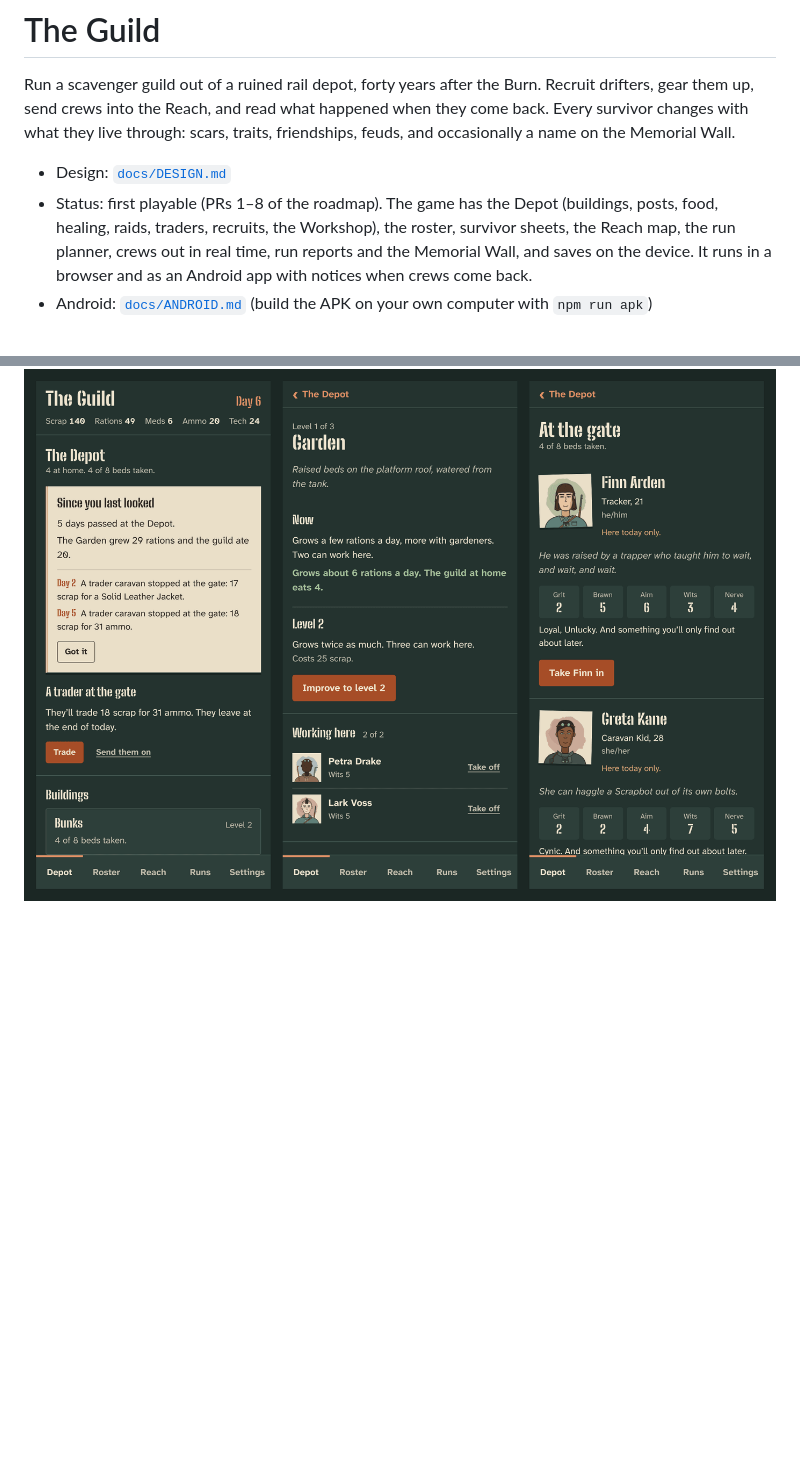
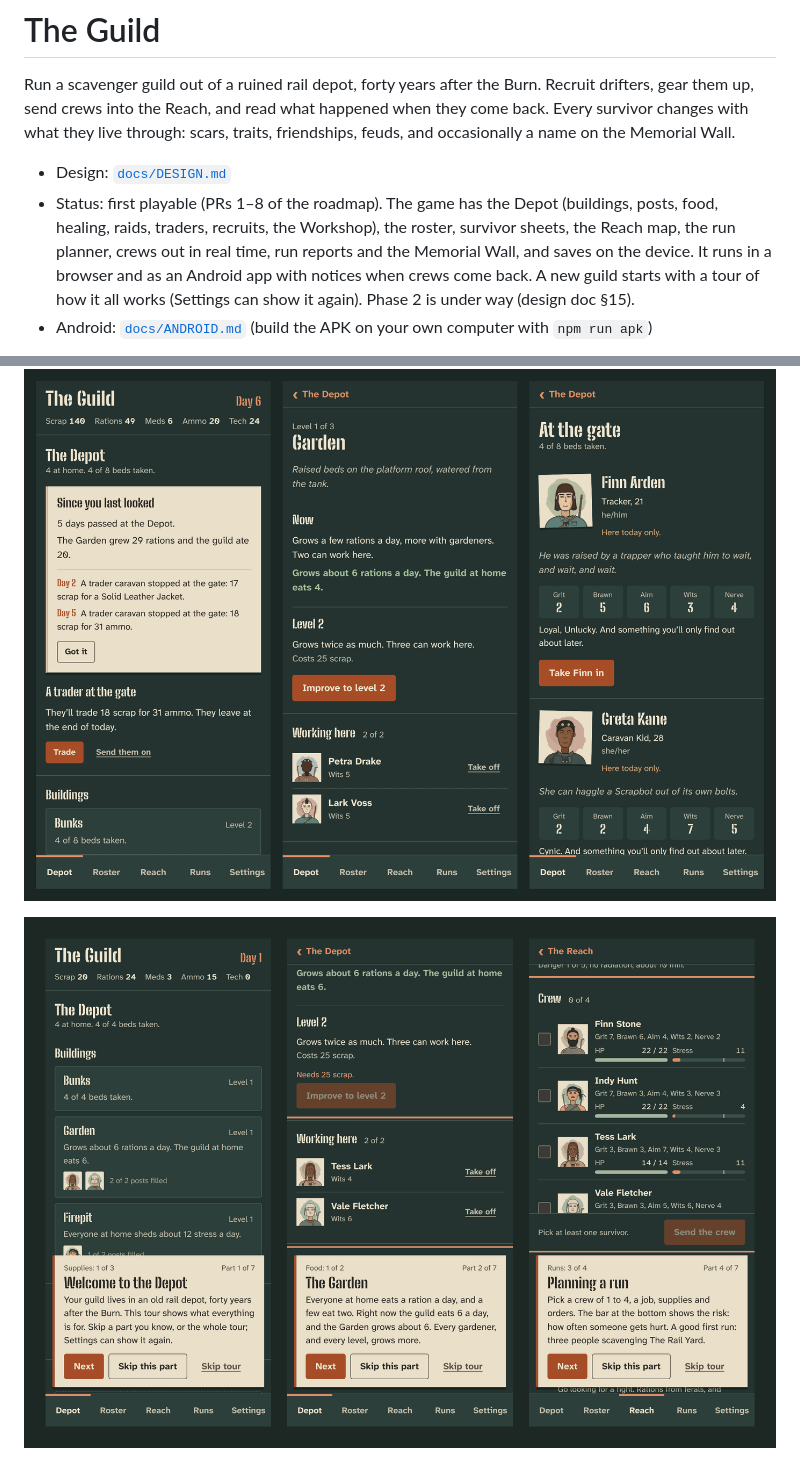
Before and after one commit to Barvaziyel/the-guild, a Markdown page: README.md, 2 parts joined by grey strips. Rendered like a GitHub page; pictures changed too: docs/img/ui-tour.png (added); blank space fills up the shorter version.

```diff
--- a/README.md
+++ b/README.md
@@ -3,7 +3,7 @@
 Run a scavenger guild out of a ruined rail depot, forty years after the Burn. Recruit drifters, gear them up, send crews into the Reach, and read what happened when they come back. Every survivor changes with what they live through: scars, traits, friendships, feuds, and occasionally a name on the Memorial Wall.
 
 - Design: [`docs/DESIGN.md`](docs/DESIGN.md)
-- Status: first playable (PRs 1–8 of the roadmap). The game has the Depot (buildings, posts, food, healing, raids, traders, recruits, the Workshop), the roster, survivor sheets, the Reach map, the run planner, crews out in real time, run reports and the Memorial Wall, and saves on the device. It runs in a browser and as an Android app with notices when crews come back.
+- Status: first playable (PRs 1–8 of the roadmap). The game has the Depot (buildings, posts, food, healing, raids, traders, recruits, the Workshop), the roster, survivor sheets, the Reach map, the run planner, crews out in real time, run reports and the Memorial Wall, and saves on the device. It runs in a browser and as an Android app with notices when crews come back. A new guild starts with a tour of how it all works (Settings can show it again). Phase 2 is under way (design doc §15).
 - Android: [`docs/ANDROID.md`](docs/ANDROID.md) (build the APK on your own computer with `npm run apk`)
 
 ![The roster, a survivor sheet and a Chronicle](docs/img/ui-shell.png)
@@ -11,6 +11,8 @@ Run a scavenger guild out of a ruined rail depot, forty years after the Burn. Re
 ![The Reach map, the run planner and a run report](docs/img/ui-runs.png)
 
 ![The Depot, a building and the recruits at the gate](docs/img/ui-depot.png)
+
+![The tour: welcome, the Garden, and planning a first run](docs/img/ui-tour.png)
 
 ![Twenty-four randomly generated survivors](docs/img/portraits-random.png)
 
```
Also changed, not shown: CLAUDE.md (+4 -3 lines), docs/DESIGN.md (+4 -3 lines), 14 other files.
